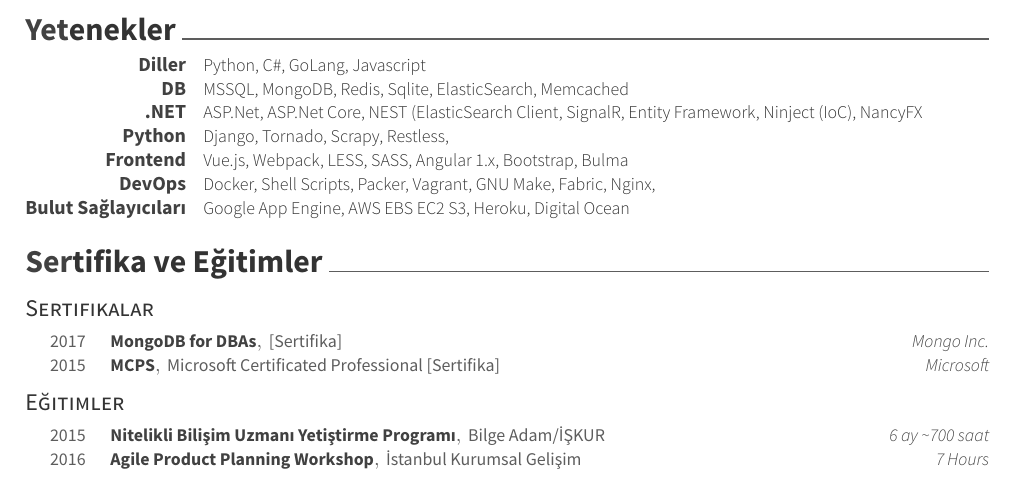
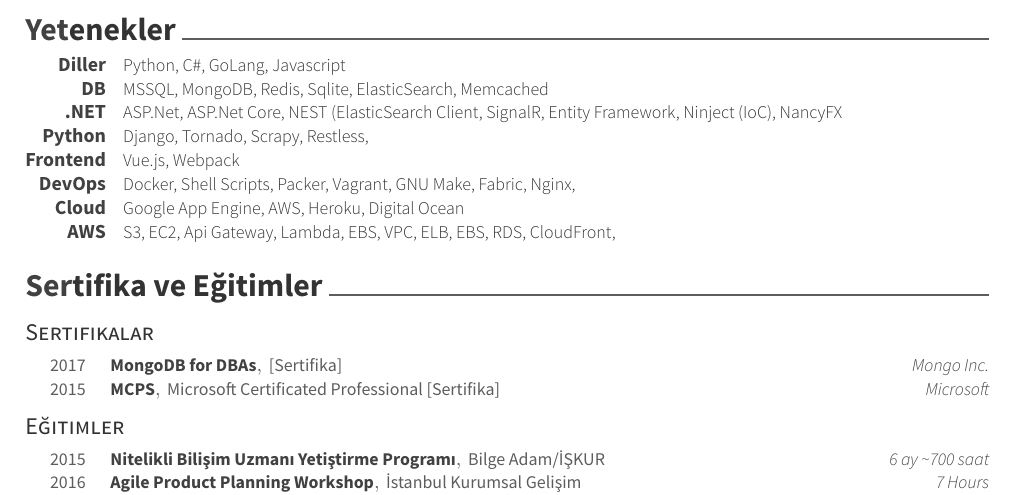
Before and after one commit to guneysus/cv, a LaTeX CV (resume.tex, which reads resume/skills.tex): part of the page, cut so that both start at the same text. Compiled offline with XeLaTeX.

Commit message:
Update skills.tex

```diff
--- a/resume/skills.tex
+++ b/resume/skills.tex
@@ -35,15 +35,19 @@
 
   \cvskill
     {Frontend}
-    {Vue.js, Webpack, LESS, SASS, Angular 1.x, Bootstrap, Bulma}
+    {Vue.js, Webpack}
 
   \cvskill
     {DevOps}
     {Docker, Shell Scripts, Packer, Vagrant, GNU Make, Fabric, Nginx, }
 
   \cvskill
-    {Bulut Sağlayıcıları}
-    {Google App Engine, AWS EBS EC2 S3, Heroku, Digital Ocean}
+    {Cloud}
+    {Google App Engine, AWS, Heroku, Digital Ocean}
+
+  \cvskill
+    {AWS}
+    {S3, EC2, Api Gateway, Lambda, EBS, VPC, ELB, EBS, RDS, CloudFront, }
 
 %---------------------------------------------------------
 \end{cvskills}
```
